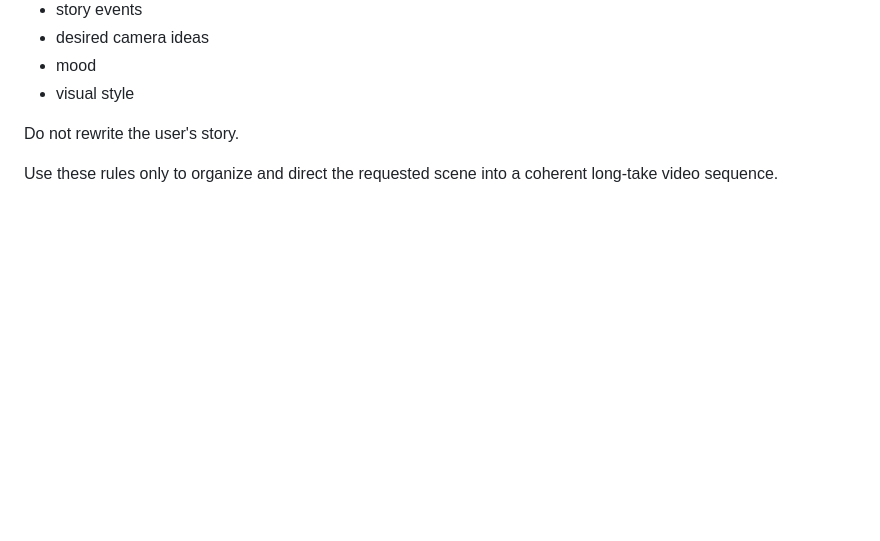
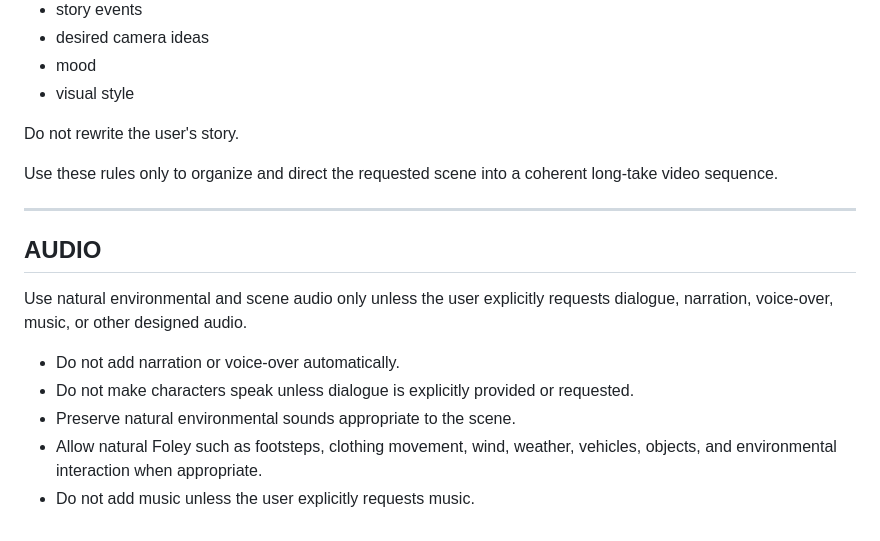
Before and after one commit to nicknite0/ai-video-skills, a Markdown page: long_take_skill.md, the part around the change. Rendered like a GitHub page; blank space fills up the shorter version.

Commit message:
Add ambient audio and no narration rules to long take skill

```diff
--- a/long_take_skill.md
+++ b/long_take_skill.md
@@ -129,3 +129,15 @@ The user's prompt defines:
 Do not rewrite the user's story.
 
 Use these rules only to organize and direct the requested scene into a coherent long-take video sequence.
+
+---
+
+## AUDIO
+
+Use natural environmental and scene audio only unless the user explicitly requests dialogue, narration, voice-over, music, or other designed audio.
+
+- Do not add narration or voice-over automatically.
+- Do not make characters speak unless dialogue is explicitly provided or requested.
+- Preserve natural environmental sounds appropriate to the scene.
+- Allow natural Foley such as footsteps, clothing movement, wind, weather, vehicles, objects, and environmental interaction when appropriate.
+- Do not add music unless the user explicitly requests music.
```
